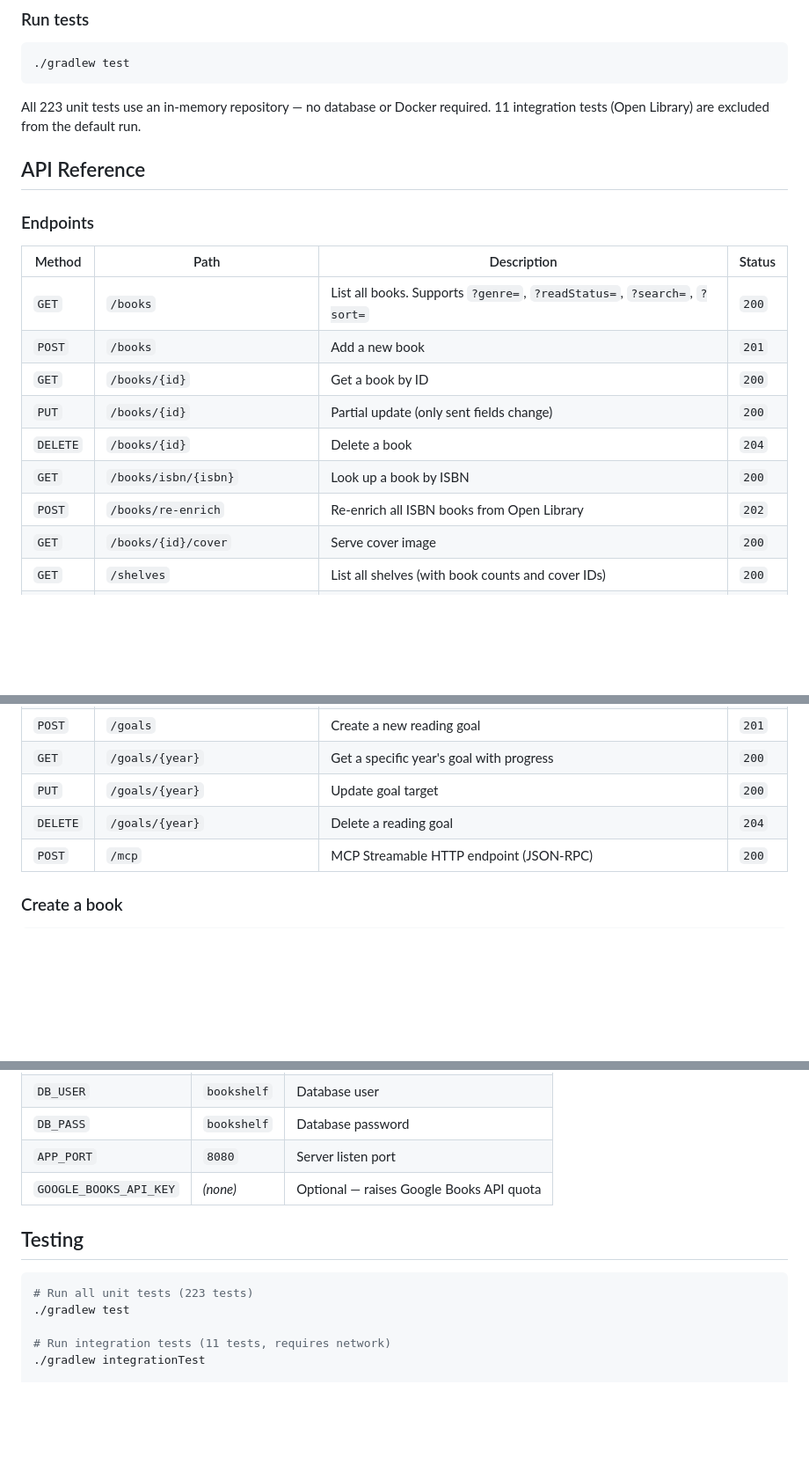
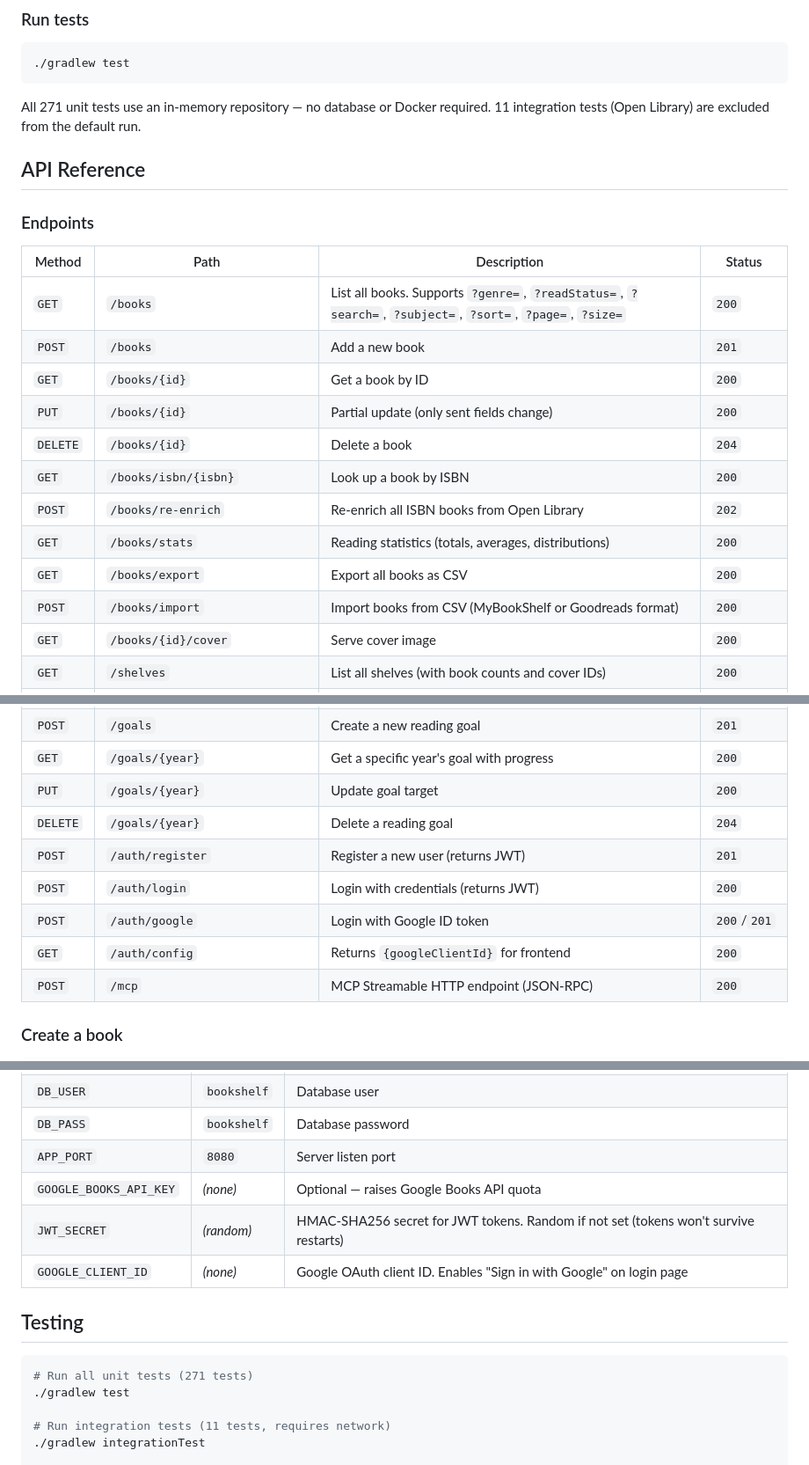
Before and after one commit to RolleRocker/MyBookShelf, a Markdown page: README.md, 3 parts joined by grey strips. Shown at 88% size. Rendered like a GitHub page; blank space fills up the shorter version.

````diff
--- a/README.md
+++ b/README.md
@@ -67,7 +72,7 @@ This runs the server with an in-memory store (no database needed):
 ./gradlew test
 ```
 
-All 223 unit tests use an in-memory repository — no database or Docker required. 11 integration tests (Open Library) are excluded from the default run.
+All 271 unit tests use an in-memory repository — no database or Docker required. 11 integration tests (Open Library) are excluded from the default run.
 
 ## API Reference
 
@@ -75,13 +80,16 @@ All 223 unit tests use an in-memory repository — no database or Docker require
 
 | Method | Path | Description | Status |
 |--------|------|-------------|--------|
-| `GET` | `/books` | List all books. Supports `?genre=`, `?readStatus=`, `?search=`, `?sort=` | `200` |
+| `GET` | `/books` | List all books. Supports `?genre=`, `?readStatus=`, `?search=`, `?subject=`, `?sort=`, `?page=`, `?size=` | `200` |
 | `POST` | `/books` | Add a new book | `201` |
 | `GET` | `/books/{id}` | Get a book by ID | `200` |
 | `PUT` | `/books/{id}` | Partial update (only sent fields change) | `200` |
 | `DELETE` | `/books/{id}` | Delete a book | `204` |
 | `GET` | `/books/isbn/{isbn}` | Look up a book by ISBN | `200` |
 | `POST` | `/books/re-enrich` | Re-enrich all ISBN books from Open Library | `202` |
+| `GET` | `/books/stats` | Reading statistics (totals, averages, distributions) | `200` |
+| `GET` | `/books/export` | Export all books as CSV | `200` |
+| `POST` | `/books/import` | Import books from CSV (MyBookShelf or Goodreads format) | `200` |
 | `GET` | `/books/{id}/cover` | Serve cover image | `200` |
 | `GET` | `/shelves` | List all shelves (with book counts and cover IDs) | `200` |
 | `POST` | `/shelves` | Create a new shelf | `201` |
@@ -97,6 +105,10 @@ All 223 unit tests use an in-memory repository — no database or Docker require
 | `GET` | `/goals/{year}` | Get a specific year's goal with progress | `200` |
 | `PUT` | `/goals/{year}` | Update goal target | `200` |
 | `DELETE` | `/goals/{year}` | Delete a reading goal | `204` |
+| `POST` | `/auth/register` | Register a new user (returns JWT) | `201` |
+| `POST` | `/auth/login` | Login with credentials (returns JWT) | `200` |
+| `POST` | `/auth/google` | Login with Google ID token | `200`/`201` |
+| `GET` | `/auth/config` | Returns `{googleClientId}` for frontend | `200` |
 | `POST` | `/mcp` | MCP Streamable HTTP endpoint (JSON-RPC) | `200` |
 
 ### Create a book
@@ -253,11 +271,13 @@ static/
 | `DB_PASS` | `bookshelf` | Database password |
 | `APP_PORT` | `8080` | Server listen port |
 | `GOOGLE_BOOKS_API_KEY` | *(none)* | Optional — raises Google Books API quota |
+| `JWT_SECRET` | *(random)* | HMAC-SHA256 secret for JWT tokens. Random if not set (tokens won't survive restarts) |
+| `GOOGLE_CLIENT_ID` | *(none)* | Google OAuth client ID. Enables "Sign in with Google" on login page |
 
 ## Testing
 
 ```bash
-# Run all unit tests (223 tests)
+# Run all unit tests (271 tests)
 ./gradlew test
 
 # Run integration tests (11 tests, requires network)
````
Also changed, not shown: other parts of README.md (+58 -45 lines), CLAUDE.md (+117 -45 lines).
